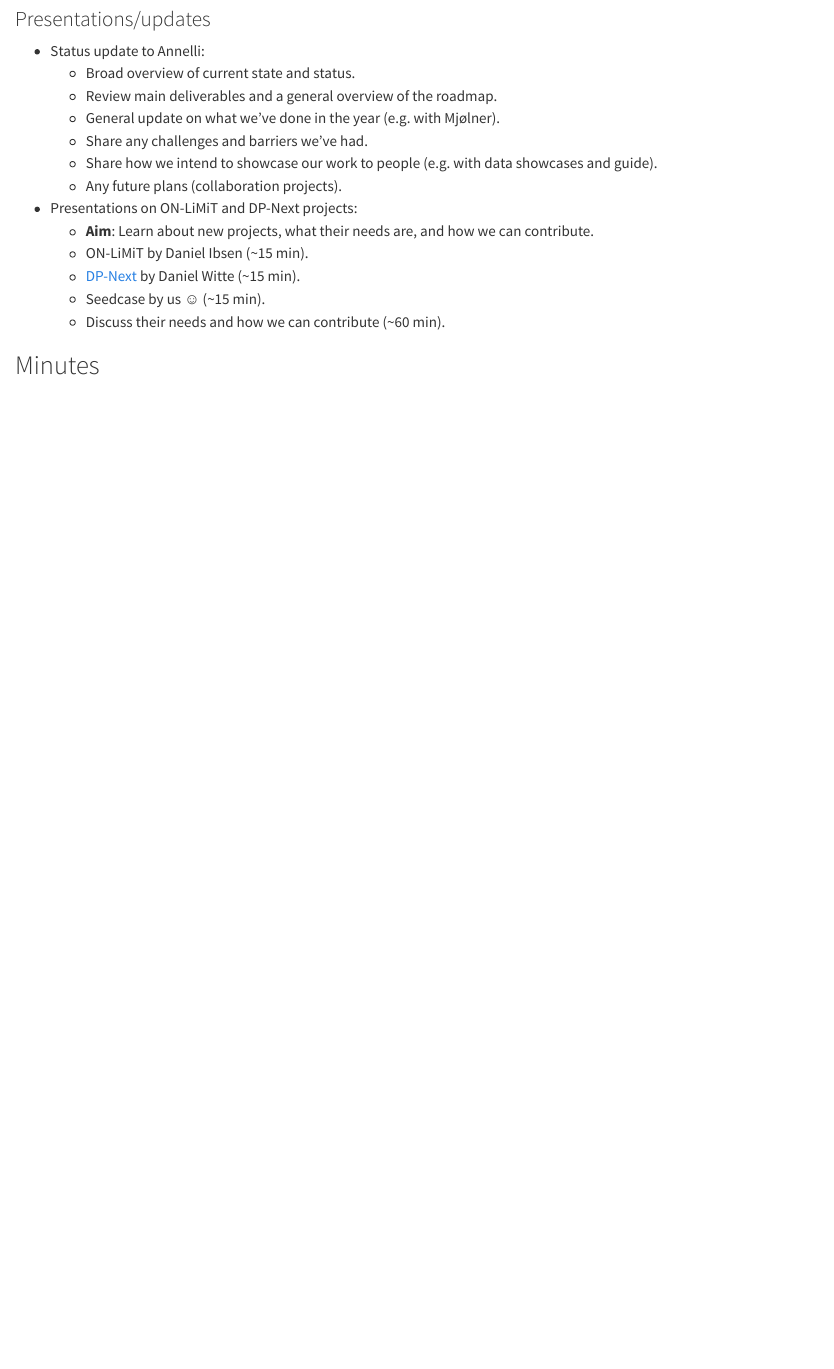
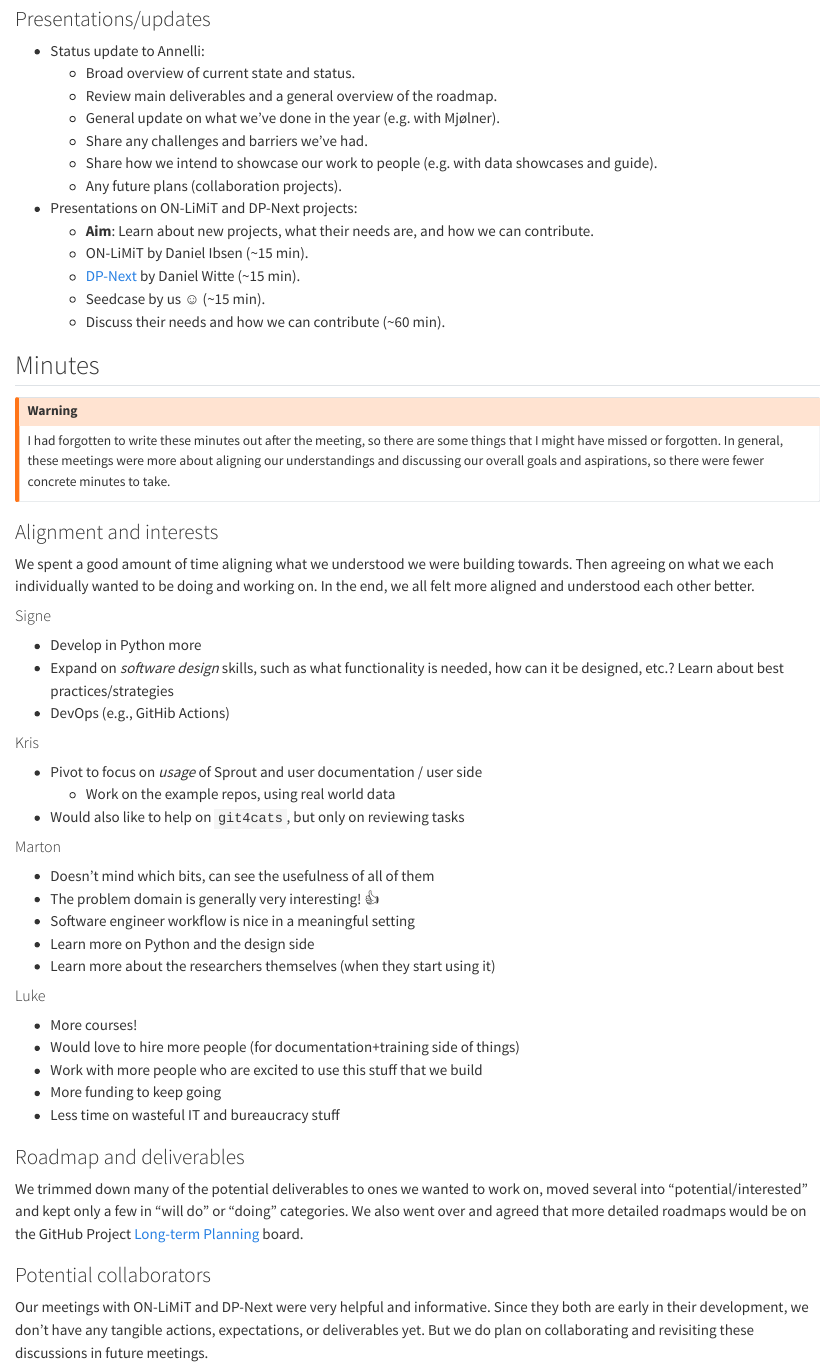
Before and after one commit to seedcase-project/team, a Quarto document (events/2024-11-in-person/index.qmd): the page in a window 1100 px wide, from 2200 px down. Rendered offline with R 4.5, knitr and Pandoc in place of Quarto, with nearby package versions.

Commit message:
docs: :memo: add in-person meeting minutes for Nov. 2024 (#219)
## Description

If any of you remember anything else that we could put into the minutes,
please add it!

Closes #212

<!-- Please delete as appropriate: -->
This PR needs a quick review.

## Checklist

- [x] Ran spell-check
- [x] Formatted Markdown
- [x] Ran `just run-all`

---------

Co-authored-by: Signe Kirk Brødbæk <40836345+signekb@users.noreply.github.com>

```diff
--- a/events/2024-11-in-person/index.qmd
+++ b/events/2024-11-in-person/index.qmd
@@ -134,3 +134,69 @@ with previous sessions.
     -   Discuss their needs and how we can contribute (\~60 min).
 
 ## Minutes
+
+::: callout-warning
+I had forgotten to write these minutes out after the meeting, so there
+are some things that I might have missed or forgotten. In general, these
+meetings were more about aligning our understandings and discussing our
+overall goals and aspirations, so there were fewer concrete minutes to
+take.
+:::
+
+### Alignment and interests
+
+We spent a good amount of time aligning what we understood we were
+building towards. Then agreeing on what we each individually wanted to
+be doing and working on. In the end, we all felt more aligned and
+understood each other better.
+
+#### Signe
+
+-   Develop in Python more
+-   Expand on *software design* skills, such as what functionality is
+    needed, how can it be designed, etc.? Learn about best
+    practices/strategies
+-   DevOps (e.g., GitHib Actions)
+
+#### Kris
+
+-   Pivot to focus on *usage* of Sprout and user documentation / user
+    side
+    -   Work on the example repos, using real world data
+-   Would also like to help on `git4cats`, but only on reviewing tasks
+
+#### Marton
+
+-   Doesn't mind which bits, can see the usefulness of all of them
+-   The problem domain is generally very interesting! :+1:
+-   Software engineer workflow is nice in a meaningful setting
+-   Learn more on Python and the design side
+-   Learn more about the researchers themselves (when they start using
+    it)
+
+#### Luke
+
+-   More courses!
+-   Would love to hire more people (for documentation+training side of
+    things)
+-   Work with more people who are excited to use this stuff that we
+    build
+-   More funding to keep going
+-   Less time on wasteful IT and bureaucracy stuff
+
+### Roadmap and deliverables
+
+We trimmed down many of the potential deliverables to ones we wanted to
+work on, moved several into "potential/interested" and kept only a few
+in "will do" or "doing" categories. We also went over and agreed that
+more detailed roadmaps would be on the GitHub Project [Long-term
+Planning](https://github.com/orgs/seedcase-project/projects/22/views/1)
+board.
+
+### Potential collaborators
+
+Our meetings with ON-LiMiT and DP-Next were very helpful and
+informative. Since they both are early in their development, we don't
+have any tangible actions, expectations, or deliverables yet. But we do
+plan on collaborating and revisiting these discussions in future
+meetings.
```
Also changed, not shown: events/2024-11-in-person/index.qmd (16 more changed lines).
